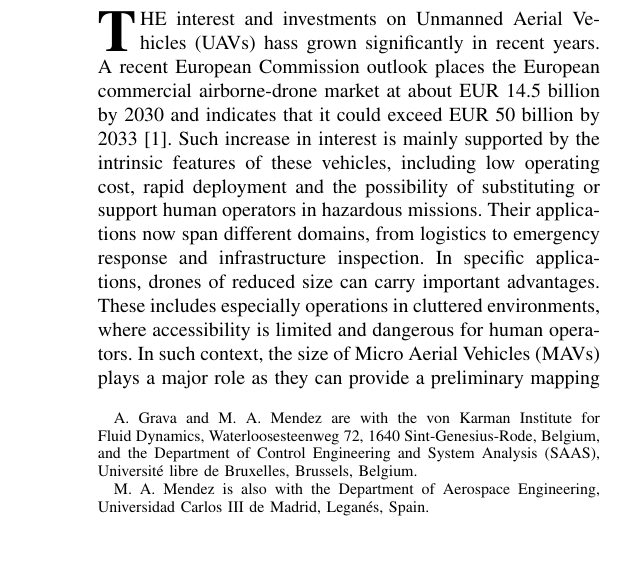
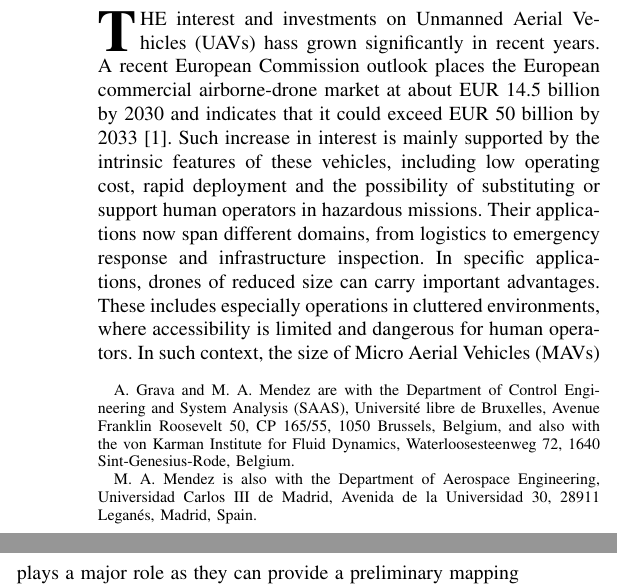
Before and after one commit to AG-Drones/Reinforcement_Twinning-Drone_in_Ground_Effect, a LaTeX paper (Latex_Paper/IEEE draft - RT of mavs/main.tex): part of one column of page 1 of 20 before the commit and two parts of the columns of page 1 of 20 after it, the two joined at a grey line, cut so that both start at the same text, the shorter picture padded with empty space. Compiled offline with pdfLaTeX.

Commit message:
affiliations
affiliations

```diff
--- a/Latex_Paper/IEEE draft - RT of mavs/main.tex
+++ b/Latex_Paper/IEEE draft - RT of mavs/main.tex
@@ -23,8 +23,8 @@
 \title{Reinforcement Twinning applied to Micro Aerial Vehicles in Ground Effect}
 
 \author{Alessandro Grava and Miguel A. Mendez%
-\thanks{A. Grava and M. A. Mendez are with the von Karman Institute for Fluid Dynamics, Waterloosesteenweg 72, 1640 Sint-Genesius-Rode, Belgium, and the Department of Control Engineering and System Analysis (SAAS), Universit\'e libre de Bruxelles, Brussels, Belgium.}%
-\thanks{M. A. Mendez is also with the Department of Aerospace Engineering, Universidad Carlos III de Madrid, Legan\'es, Spain.}}
+\thanks{A. Grava and M. A. Mendez are with the Department of Control Engineering and System Analysis (SAAS), Universit\'e libre de Bruxelles, Avenue Franklin Roosevelt 50, CP 165/55, 1050 Brussels, Belgium, and also with the von Karman Institute for Fluid Dynamics, Waterloosesteenweg 72, 1640 Sint-Genesius-Rode, Belgium.}%
+\thanks{M. A. Mendez is also with the Department of Aerospace Engineering, Universidad Carlos III de Madrid, Avenida de la Universidad 30, 28911 Legan\'es, Madrid, Spain.}}
 
 \markboth{}{}
 \maketitle
```
Also changed, not shown: Latex_Paper/IEEE draft - RT of mavs/main.pdf, 2 other files.
